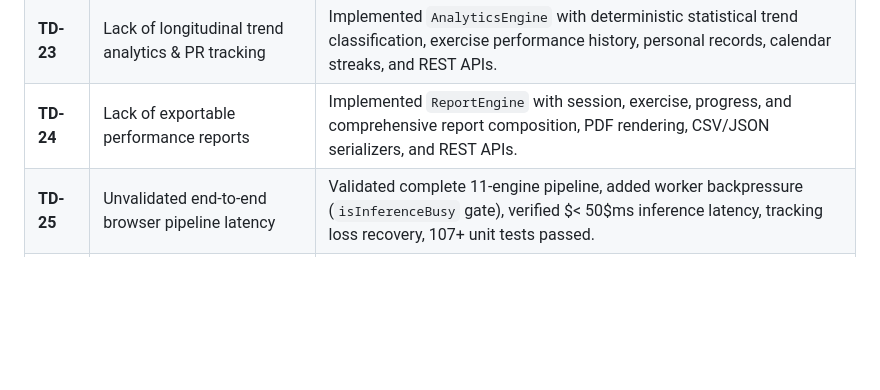
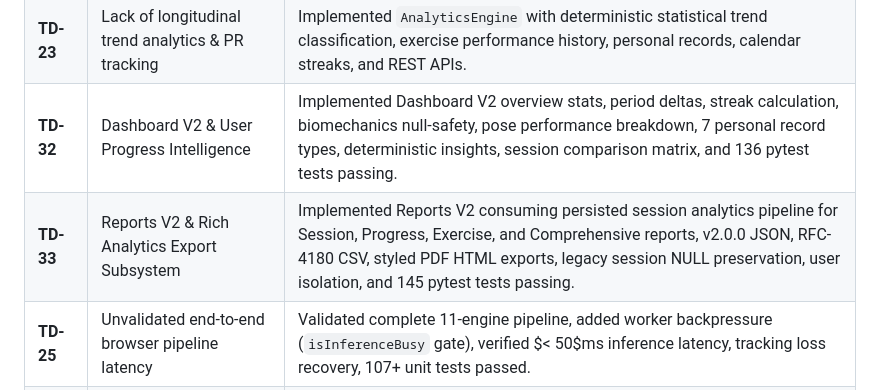
Before and after one commit to gtathelegend/Posture-Sense, a Markdown page: docs/TECH_DEBT.md, the part around the change. Drawn GitHub-style; blank space fills up the shorter version.

Commit message:
docs: document reports v2

```diff
--- a/docs/TECH_DEBT.md
+++ b/docs/TECH_DEBT.md
@@ -29,7 +29,8 @@
 | **TD-21** | Lack of multi-dimensional performance scoring | Implemented `ScoringEngine` with 8 configurable scoring dimensions, versioned weights, score confidence, and score bands. |
 | **TD-22** | Hardcoded text strings & coaching feedback | Implemented `FeedbackEngine` with rule-based evaluation, empirical evidence models, severity ranking, deduplication, and cooldown timers. |
 | **TD-23** | Lack of longitudinal trend analytics & PR tracking | Implemented `AnalyticsEngine` with deterministic statistical trend classification, exercise performance history, personal records, calendar streaks, and REST APIs. |
-| **TD-24** | Lack of exportable performance reports | Implemented `ReportEngine` with session, exercise, progress, and comprehensive report composition, PDF rendering, CSV/JSON serializers, and REST APIs. |
+| **TD-32** | Dashboard V2 & User Progress Intelligence | Implemented Dashboard V2 overview stats, period deltas, streak calculation, biomechanics null-safety, pose performance breakdown, 7 personal record types, deterministic insights, session comparison matrix, and 136 pytest tests passing. |
+| **TD-33** | Reports V2 & Rich Analytics Export Subsystem | Implemented Reports V2 consuming persisted session analytics pipeline for Session, Progress, Exercise, and Comprehensive reports, v2.0.0 JSON, RFC-4180 CSV, styled PDF HTML exports, legacy session NULL preservation, user isolation, and 145 pytest tests passing. |
 | **TD-25** | Unvalidated end-to-end browser pipeline latency | Validated complete 11-engine pipeline, added worker backpressure (`isInferenceBusy` gate), verified $< 50$ms inference latency, tracking loss recovery, 107+ unit tests passed. |
 | **TD-26** | Lack of production security hardening | Added production secret validation guard, CORS restriction, secure cookies, security headers, zero raw video/landmark persistence, and 111 unit & security tests passed. |
 | **TD-31** | Legacy `/video_feed` server-side streaming on Live Demo | Integrated browser-native `CameraEngine` (`getUserMedia`) and `PosePipelineController` into `templates/app.html`, eliminating server-side OpenCV dependencies. |
```
Also changed, not shown: docs/REPORTING_ENGINE.md (+4 -2 lines), docs/REPORTS_V2.md (added, +99 -0 lines).
